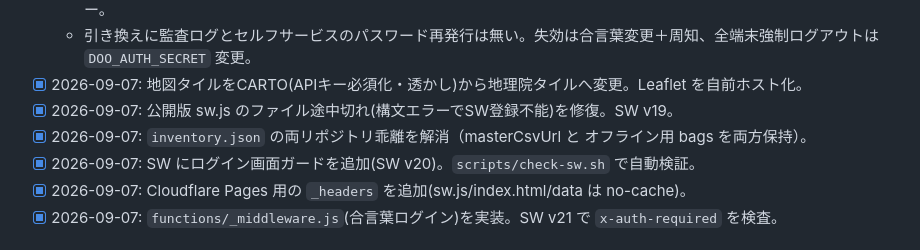
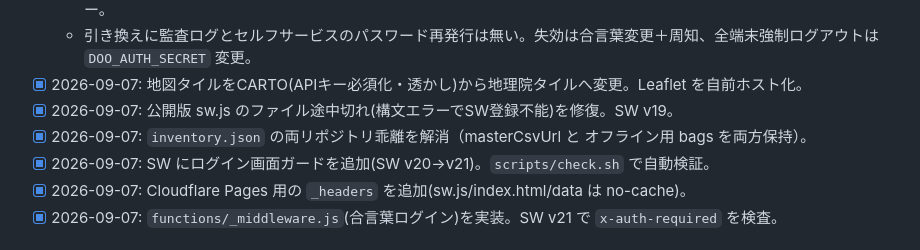
Before and after one commit to TeineKeijinkaiER/DrHeli-Do-O, a Markdown page: HANDOFF.md, the part around the change. Drawn GitHub-style.

Commit message:
HANDOFF: 旧 check-sw.sh の参照を check.sh に修正
Co-Authored-By: Claude Opus 5 <noreply@anthropic.com>

```diff
--- a/HANDOFF.md
+++ b/HANDOFF.md
@@ -153,7 +153,7 @@ DO-O/
 - [x] 2026-09-07: 地図タイルをCARTO(APIキー必須化・透かし)から地理院タイルへ変更。Leaflet を自前ホスト化。
 - [x] 2026-09-07: 公開版 sw.js のファイル途中切れ(構文エラーでSW登録不能)を修復。SW v19。
 - [x] 2026-09-07: `inventory.json` の両リポジトリ乖離を解消（masterCsvUrl と オフライン用 bags を両方保持）。
-- [x] 2026-09-07: SW にログイン画面ガードを追加(SW v20)。`scripts/check-sw.sh` で自動検証。
+- [x] 2026-09-07: SW にログイン画面ガードを追加(SW v20→v21)。`scripts/check.sh` で自動検証。
 - [x] 2026-09-07: Cloudflare Pages 用の `_headers` を追加(sw.js/index.html/data は no-cache)。
 - [x] 2026-09-07: `functions/_middleware.js`(合言葉ログイン)を実装。SW v21 で `x-auth-required` を検査。
 
```
